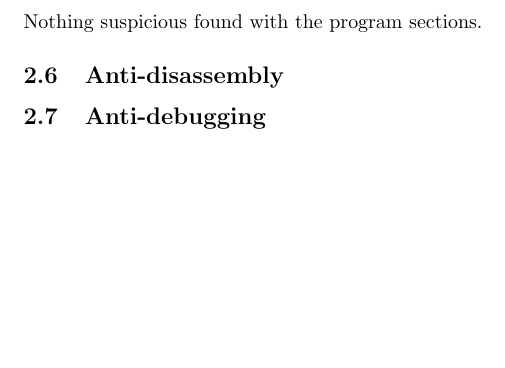
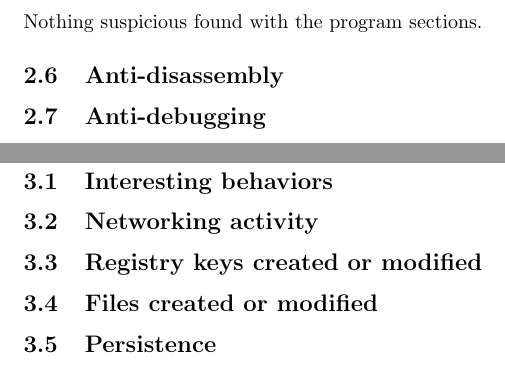
Before and after one commit to Mivanov9/CAP6137, a LaTeX document (P4/Practical4.tex): part of page 4 of 6 before the commit and two parts of pages 4 and 5 of 6 after it, the two joined at a grey line, cut so that both start at the same text, the shorter picture padded with empty space. Compiled offline with pdfLaTeX.

Commit message:
added subsections

```diff
--- a/P4/Practical4.tex
+++ b/P4/Practical4.tex
@@ -62,6 +62,11 @@ ivanovmichael@ufl.edu}
     \subsection{Anti-debugging}
     \pagebreak
     \section{Dynamic Analysis}
+    \subsection{Interesting behaviors}
+    \subsection{Networking activity}
+    \subsection{Registry keys created or modified}
+    \subsection{Files created or modified}
+    \subsection{Persistence}
     \pagebreak
     \section{Indicators of Compromise}
     \subsection{Yara Rule}
```
